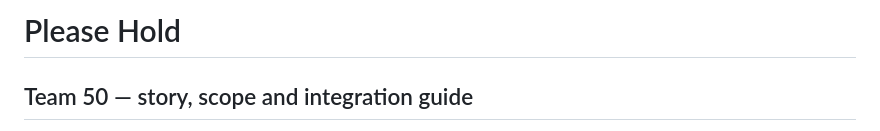
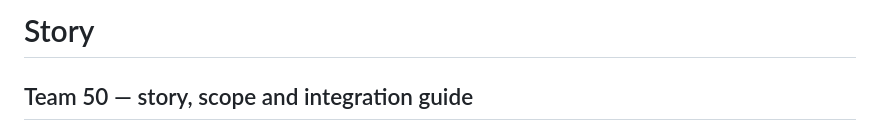
Before and after one commit to ramyarithm/guts-hackathon-team-50, a Markdown page: docs/STORY.md, the part around the change. Rendered like a GitHub page.

Commit message:
Change title from 'Please Hold' to 'Story'
Updated the document title and content to reflect a story narrative.

```diff
--- a/docs/PLEASE_HOLD.md
+++ b/docs/STORY.md
@@ -1,4 +1,4 @@
-# Please Hold
+# Story
 ## Team 50 — story, scope and integration guide
 
 > A government telephone engineer enters an underground bunker to fix a communications fault. The door locks behind them. Four repairs reveal four PIN digits—and why they were sent here.
```
